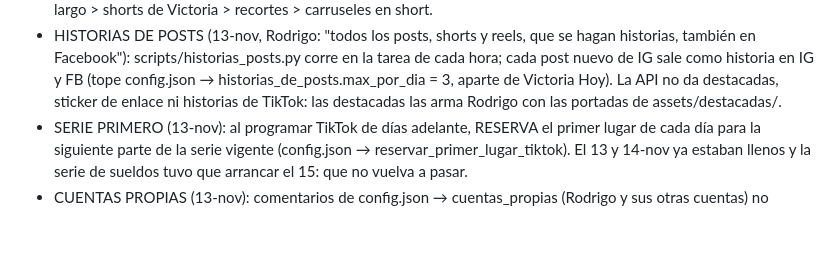
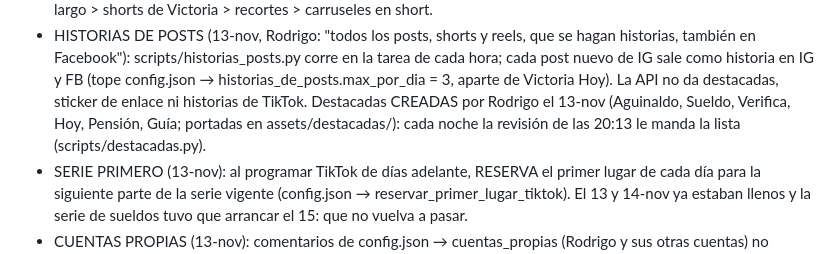
Before and after one commit to rodrigodelcastillo117-dotcom/AI-GIRL, a Markdown page: docs/RUTINA_DIARIA.md, the part around the change. Rendered like a GitHub page; blank space fills up the shorter version.

Commit message:
Destacadas de Instagram creadas por Rodrigo (13-nov)
Co-Authored-By: Claude Opus 5.5 <noreply@anthropic.com>
Claude-Session: https://claude.ai/code/session_01MR8qC4DRLcdwCzx9CosJro

```diff
--- a/docs/RUTINA_DIARIA.md
+++ b/docs/RUTINA_DIARIA.md
@@ -62,7 +62,8 @@ Resumen para la rutina (manda sobre lo de abajo si chocan; mismo volumen, mismo
 - HISTORIAS DE POSTS (13-nov, Rodrigo: "todos los posts, shorts y reels, que se hagan historias, también en Facebook"):
   scripts/historias_posts.py corre en la tarea de cada hora; cada post nuevo de IG sale como historia en IG y FB
   (tope config.json → historias_de_posts.max_por_dia = 3, aparte de Victoria Hoy). La API no da destacadas, sticker de
-  enlace ni historias de TikTok: las destacadas las arma Rodrigo con las portadas de assets/destacadas/.
+  enlace ni historias de TikTok. Destacadas CREADAS por Rodrigo el 13-nov (Aguinaldo, Sueldo, Verifica, Hoy, Pensión,
+  Guía; portadas en assets/destacadas/): cada noche la revisión de las 20:13 le manda la lista (scripts/destacadas.py).
 - SERIE PRIMERO (13-nov): al programar TikTok de días adelante, RESERVA el primer lugar de cada día para la siguiente
   parte de la serie vigente (config.json → reservar_primer_lugar_tiktok). El 13 y 14-nov ya estaban llenos y la serie
   de sueldos tuvo que arrancar el 15: que no vuelva a pasar.
```
